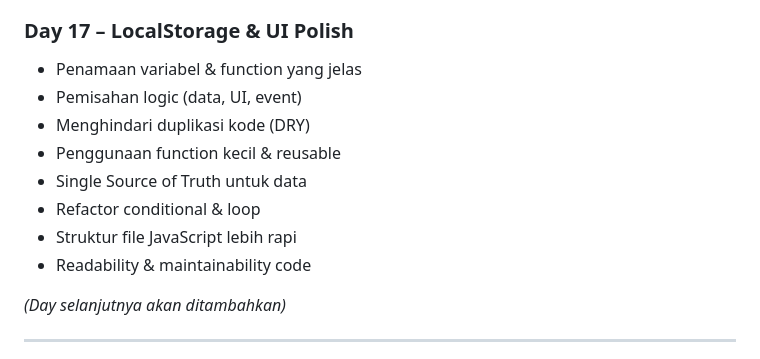
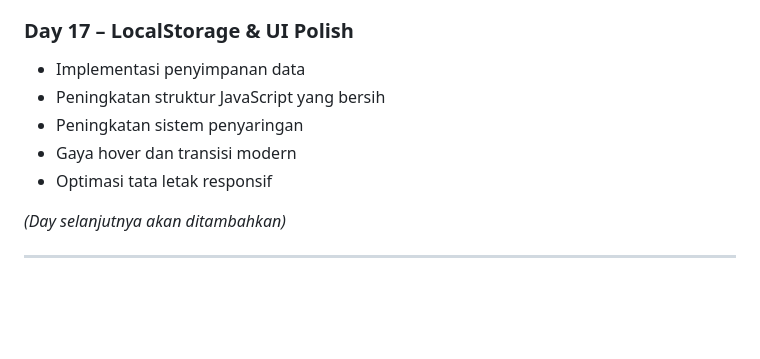
Before and after one commit to vyzz-xz/Belajar-PBW, a Markdown page: README.md, the part around the change. GitHub-like rendering; blank space fills up the shorter version.

```diff
--- a/README.md
+++ b/README.md
@@ -136,14 +136,11 @@ Repository ini berisi dokumentasi dan hasil latihan saya dalam mempelajari **Pem
 - Readability & maintainability code
 
 ### Day 17 – LocalStorage & UI Polish
-- Penamaan variabel & function yang jelas
-- Pemisahan logic (data, UI, event)
-- Menghindari duplikasi kode (DRY)
-- Penggunaan function kecil & reusable
-- Single Source of Truth untuk data
-- Refactor conditional & loop
-- Struktur file JavaScript lebih rapi
-- Readability & maintainability code
+- Implementasi penyimpanan data
+- Peningkatan struktur JavaScript yang bersih
+- Peningkatan sistem penyaringan
+- Gaya hover dan transisi modern
+- Optimasi tata letak responsif
 
 _(Day selanjutnya akan ditambahkan)_
 
```
